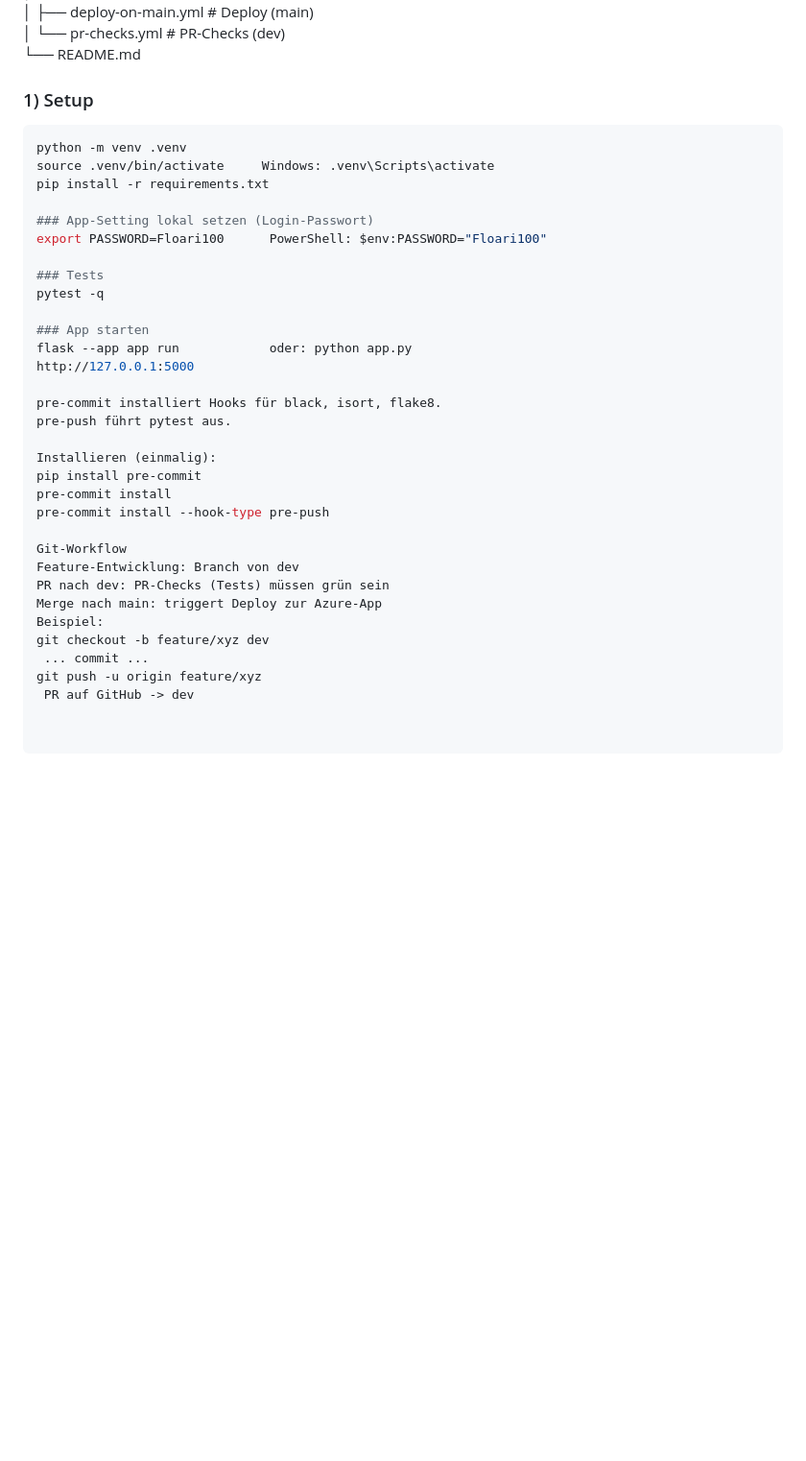
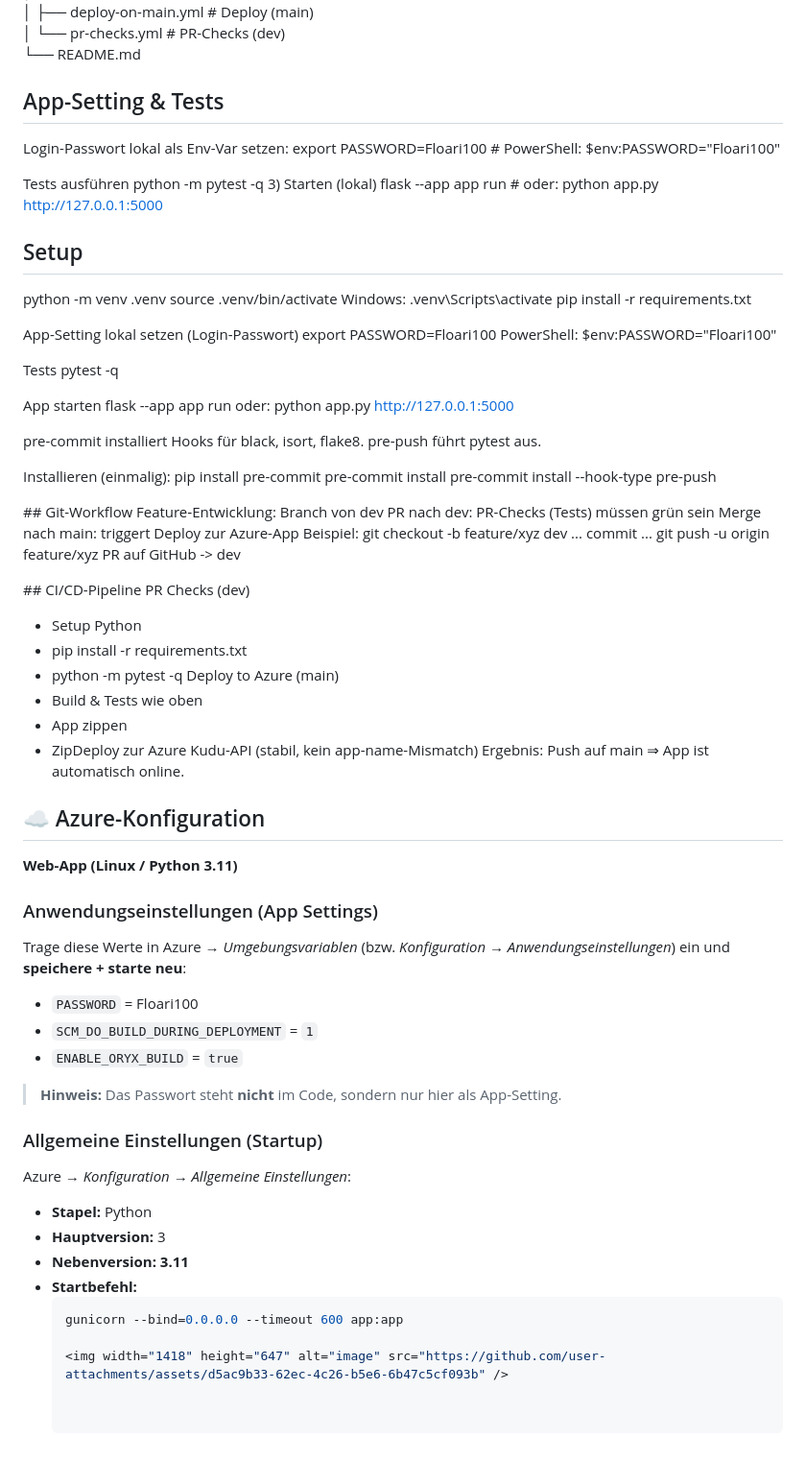
Before and after one commit to Floari100/RexhajFlorianLB-324, a Markdown page: README.md, the part around the change. Shown: that part at 96% size. Rendered like a GitHub page; blank space fills up the shorter version.

````diff
--- a/README.md
+++ b/README.md
@@ -64,19 +64,28 @@ Entwickelt nach Git-Workflow (**dev → PR-Checks → main**) mit **CI/CD nach A
 │ └── pr-checks.yml # PR-Checks (dev)
 └── README.md
 
-### 1) Setup
-```bash
+## App-Setting & Tests
+ Login-Passwort lokal als Env-Var setzen:
+export PASSWORD=Floari100            # PowerShell: $env:PASSWORD="Floari100"
+
+ Tests ausführen
+python -m pytest -q
+3) Starten (lokal)
+flask --app app run                  # oder: python app.py
+ http://127.0.0.1:5000
+
+## Setup
 python -m venv .venv
 source .venv/bin/activate     Windows: .venv\Scripts\activate
 pip install -r requirements.txt
 
-### App-Setting lokal setzen (Login-Passwort)
+ App-Setting lokal setzen (Login-Passwort)
 export PASSWORD=Floari100      PowerShell: $env:PASSWORD="Floari100"
 
-### Tests
+ Tests
 pytest -q
 
-### App starten
+ App starten
 flask --app app run            oder: python app.py
 http://127.0.0.1:5000
 
@@ -88,7 +97,7 @@ pip install pre-commit
 pre-commit install
 pre-commit install --hook-type pre-push
 
-Git-Workflow
+## Git-Workflow
 Feature‐Entwicklung: Branch von dev
 PR nach dev: PR-Checks (Tests) müssen grün sein
 Merge nach main: triggert Deploy zur Azure-App
@@ -97,3 +106,38 @@ git checkout -b feature/xyz dev
  ... commit ...
 git push -u origin feature/xyz
  PR auf GitHub -> dev
+
+## CI/CD-Pipeline
+PR Checks (dev)
+- Setup Python
+- pip install -r requirements.txt
+- python -m pytest -q
+Deploy to Azure (main)
+- Build & Tests wie oben
+- App zippen
+- ZipDeploy zur Azure Kudu-API (stabil, kein app-name-Mismatch)
+Ergebnis: Push auf main ⇒ App ist automatisch online.
+
+
+## ☁️ Azure-Konfiguration
+
+**Web-App (Linux / Python 3.11)**
+
+### Anwendungseinstellungen (App Settings)
+Trage diese Werte in Azure → *Umgebungsvariablen* (bzw. *Konfiguration → Anwendungseinstellungen*) ein und **speichere + starte neu**:
+- `PASSWORD` = Floari100
+- `SCM_DO_BUILD_DURING_DEPLOYMENT` = `1`   <!-- erzwingt Oryx-Build auf dem Server -->
+- `ENABLE_ORYX_BUILD` = `true`             <!-- optional, schadet nicht -->
+
+> **Hinweis:** Das Passwort steht **nicht** im Code, sondern nur hier als App-Setting.
+
+### Allgemeine Einstellungen (Startup)
+Azure → *Konfiguration → Allgemeine Einstellungen*:
+- **Stapel:** Python
+- **Hauptversion:** 3
+- **Nebenversion:** **3.11**
+- **Startbefehl:**
+  ```bash
+  gunicorn --bind=0.0.0.0 --timeout 600 app:app
+
+  <img width="1418" height="647" alt="image" src="https://github.com/user-attachments/assets/d5ac9b33-62ec-4c26-b5e6-6b47c5cf093b" />
````
